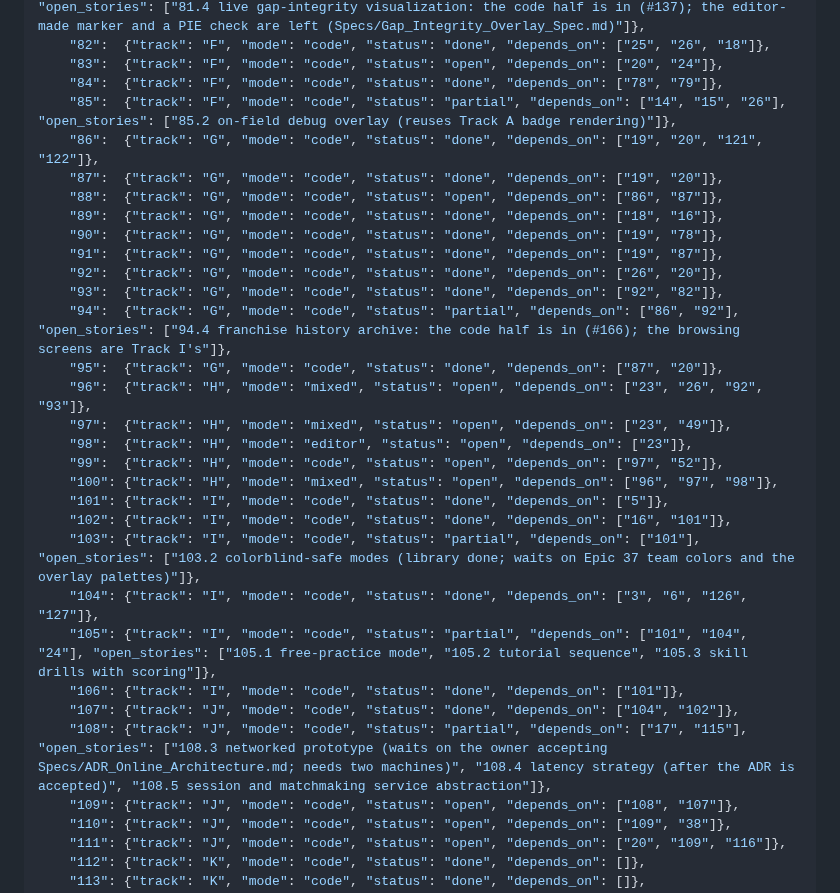
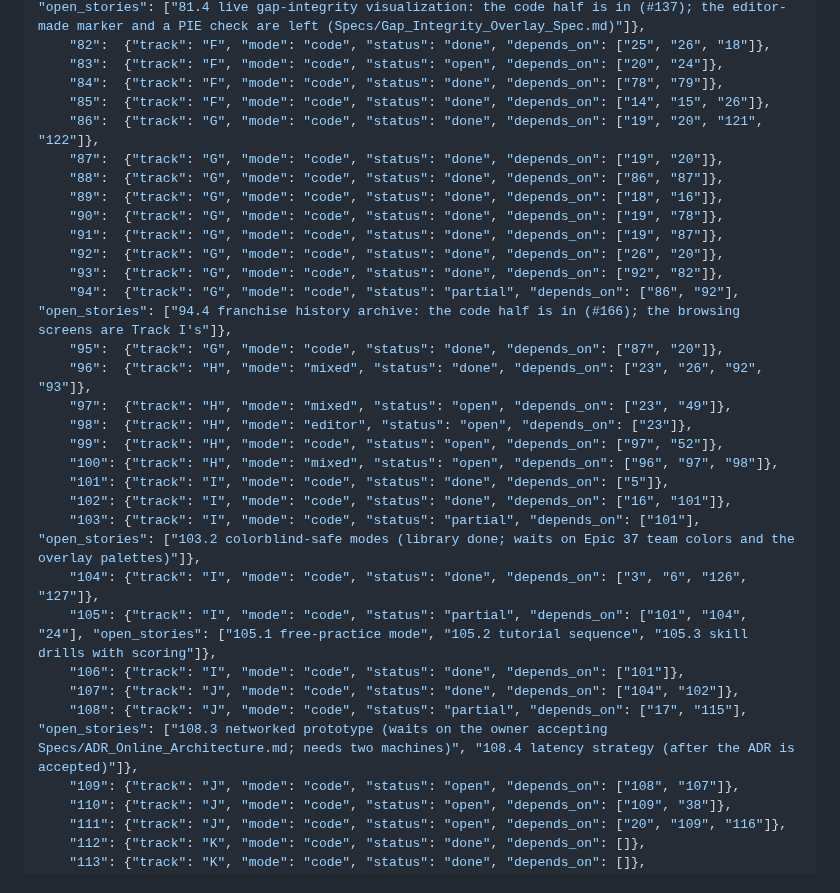
Before and after one commit to agentchieflou/play-sports, a Markdown page: roadmap/PARALLEL.md, the part around the change. Rendered like a GitHub page.

Commit message:
PARALLEL.md: Epics 85, 88 and 96 done; 108.5 done (108.3/108.4 wait on the ADR)
Co-Authored-By: Claude Opus 5.5 <noreply@anthropic.com>
Claude-Session: https://claude.ai/code/session_01Qpt1eHqawSsVVojVf9S7iZ

```diff
--- a/roadmap/PARALLEL.md
+++ b/roadmap/PARALLEL.md
@@ -184,10 +184,10 @@ one CI run) rather than re-merging main into each PR after every landing.
     "82":  {"track": "F", "mode": "code", "status": "done", "depends_on": ["25", "26", "18"]},
     "83":  {"track": "F", "mode": "code", "status": "open", "depends_on": ["20", "24"]},
     "84":  {"track": "F", "mode": "code", "status": "done", "depends_on": ["78", "79"]},
-    "85":  {"track": "F", "mode": "code", "status": "partial", "depends_on": ["14", "15", "26"], "open_stories": ["85.2 on-field debug overlay (reuses Track A badge rendering)"]},
+    "85":  {"track": "F", "mode": "code", "status": "done", "depends_on": ["14", "15", "26"]},
     "86":  {"track": "G", "mode": "code", "status": "done", "depends_on": ["19", "20", "121", "122"]},
     "87":  {"track": "G", "mode": "code", "status": "done", "depends_on": ["19", "20"]},
-    "88":  {"track": "G", "mode": "code", "status": "open", "depends_on": ["86", "87"]},
+    "88":  {"track": "G", "mode": "code", "status": "done", "depends_on": ["86", "87"]},
     "89":  {"track": "G", "mode": "code", "status": "done", "depends_on": ["18", "16"]},
     "90":  {"track": "G", "mode": "code", "status": "done", "depends_on": ["19", "78"]},
     "91":  {"track": "G", "mode": "code", "status": "done", "depends_on": ["19", "87"]},
@@ -195,7 +195,7 @@ one CI run) rather than re-merging main into each PR after every landing.
     "93":  {"track": "G", "mode": "code", "status": "done", "depends_on": ["92", "82"]},
     "94":  {"track": "G", "mode": "code", "status": "partial", "depends_on": ["86", "92"], "open_stories": ["94.4 franchise history archive: the code half is in (#166); the browsing screens are Track I's"]},
     "95":  {"track": "G", "mode": "code", "status": "done", "depends_on": ["87", "20"]},
-    "96":  {"track": "H", "mode": "mixed", "status": "open", "depends_on": ["23", "26", "92", "93"]},
+    "96":  {"track": "H", "mode": "mixed", "status": "done", "depends_on": ["23", "26", "92", "93"]},
     "97":  {"track": "H", "mode": "mixed", "status": "open", "depends_on": ["23", "49"]},
     "98":  {"track": "H", "mode": "editor", "status": "open", "depends_on": ["23"]},
     "99":  {"track": "H", "mode": "code", "status": "open", "depends_on": ["97", "52"]},
@@ -207,7 +207,7 @@ one CI run) rather than re-merging main into each PR after every landing.
     "105": {"track": "I", "mode": "code", "status": "partial", "depends_on": ["101", "104", "24"], "open_stories": ["105.1 free-practice mode", "105.2 tutorial sequence", "105.3 skill drills with scoring"]},
     "106": {"track": "I", "mode": "code", "status": "done", "depends_on": ["101"]},
     "107": {"track": "J", "mode": "code", "status": "done", "depends_on": ["104", "102"]},
-    "108": {"track": "J", "mode": "code", "status": "partial", "depends_on": ["17", "115"], "open_stories": ["108.3 networked prototype (waits on the owner accepting Specs/ADR_Online_Architecture.md; needs two machines)", "108.4 latency strategy (after the ADR is accepted)", "108.5 session and matchmaking service abstraction"]},
+    "108": {"track": "J", "mode": "code", "status": "partial", "depends_on": ["17", "115"], "open_stories": ["108.3 networked prototype (waits on the owner accepting Specs/ADR_Online_Architecture.md; needs two machines)", "108.4 latency strategy (after the ADR is accepted)"]},
     "109": {"track": "J", "mode": "code", "status": "open", "depends_on": ["108", "107"]},
     "110": {"track": "J", "mode": "code", "status": "open", "depends_on": ["109", "38"]},
     "111": {"track": "J", "mode": "code", "status": "open", "depends_on": ["20", "109", "116"]},
```
